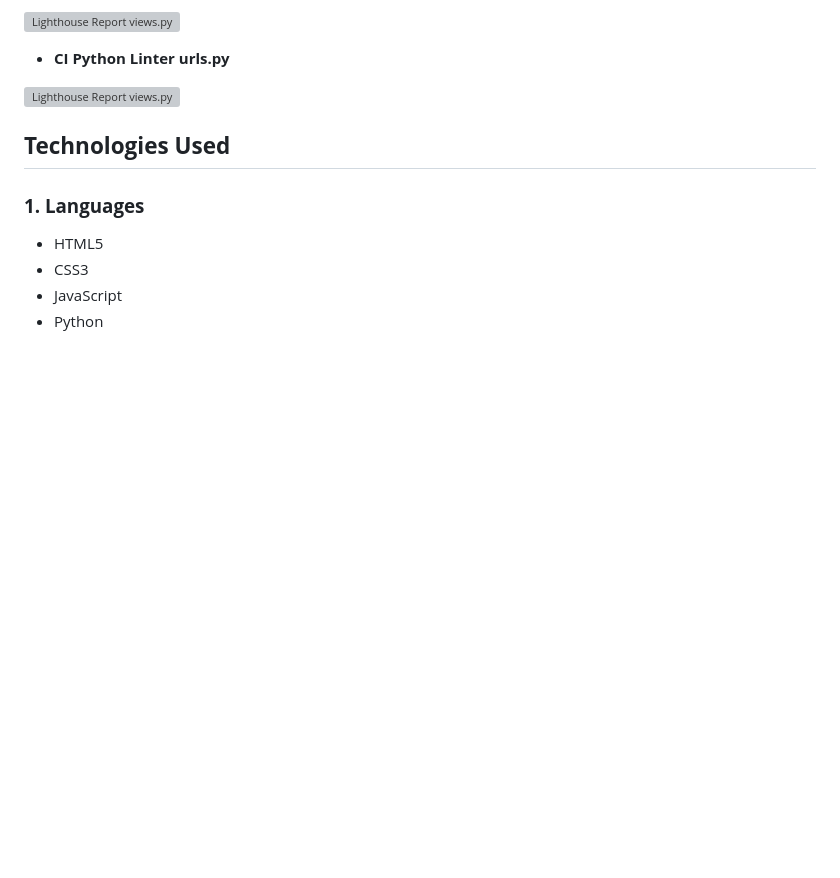
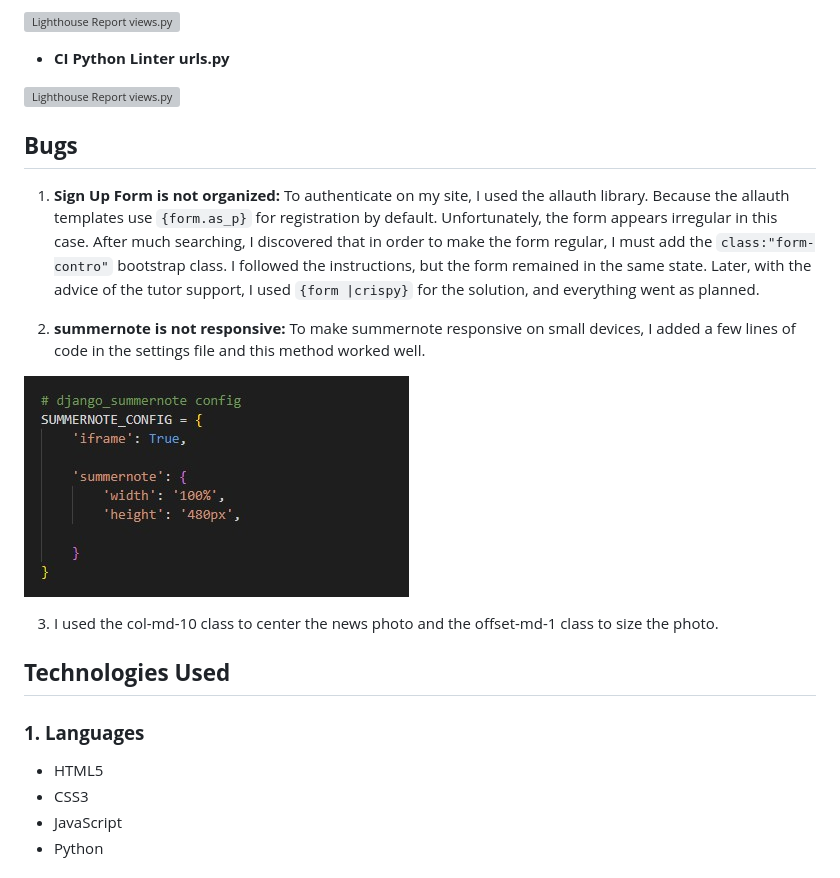
Before and after one commit to sediqa01/News-Aggregator, a Markdown page: README.md, the part around the change printed below. GitHub-like rendering; pictures changed too: readme/Images/summernote.jpg (added); blank space fills up the shorter version; grey boxes are pictures that could not be loaded.

```diff
--- a/README.md
+++ b/README.md
@@ -271,6 +271,17 @@ All code passed without errors, except settings.py and views.py which showed E50
 
 ![Lighthouse Report views.py](./readme/Images/python4.jpg)
 
+## __Bugs__
+
+1. **Sign Up Form is not organized:** To authenticate on my site, I used the allauth library. Because the allauth templates use `{form.as_p}` for registration by default. Unfortunately, the form appears irregular in this case. After much searching, I discovered that in order to make the form regular, I must add the `class:"form-contro"` bootstrap class. I followed the instructions, but the form remained in the same state. Later, with the advice of the tutor support, I used  `{form |crispy}` for the solution, and everything went as planned.
+
+
+2. **summernote is not responsive:** To make summernote responsive on small devices, I added a few lines of code in the settings file and this method worked well.
+
+![summer note](./readme/Images/summernote.jpg)
+
+3. I used the col-md-10 class to center the news photo and the offset-md-1 class to size the photo.
+
 
 
 ## __Technologies Used__
```
Also changed, not shown: other parts of README.md (+36 -1 lines).
